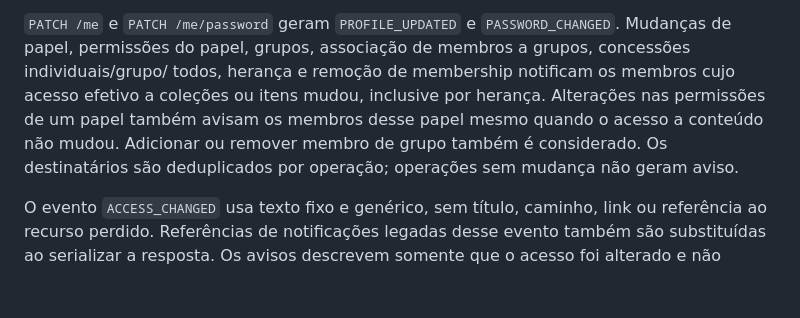
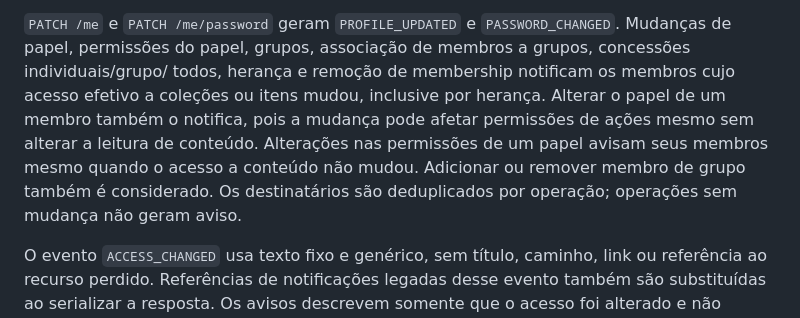
Before and after one commit to felipp2t/UniSatc-Projeto-integrador, a Markdown page: server/docs/API.md, the part around the change. Rendered like a GitHub page; blank space fills up the shorter version.

Commit message:
docs(notifications): clarify role change alerts

```diff
--- a/server/docs/API.md
+++ b/server/docs/API.md
@@ -830,9 +830,11 @@ aviso.
 `PATCH /me` e `PATCH /me/password` geram `PROFILE_UPDATED` e `PASSWORD_CHANGED`. Mudanças de
 papel, permissões do papel, grupos, associação de membros a grupos, concessões individuais/grupo/
 todos, herança e remoção de membership notificam os membros cujo acesso efetivo a coleções ou itens
-mudou, inclusive por herança. Alterações nas permissões de um papel também avisam os membros desse
-papel mesmo quando o acesso a conteúdo não mudou. Adicionar ou remover membro de grupo também é
-considerado. Os destinatários são deduplicados por operação; operações sem mudança não geram aviso.
+mudou, inclusive por herança. Alterar o papel de um membro também o notifica, pois a mudança pode
+afetar permissões de ações mesmo sem alterar a leitura de conteúdo. Alterações nas permissões de um
+papel avisam seus membros mesmo quando o acesso a conteúdo não mudou. Adicionar ou remover membro de
+grupo também é considerado. Os destinatários são deduplicados por operação; operações sem mudança não
+geram aviso.
 
 O evento `ACCESS_CHANGED` usa texto fixo e genérico, sem título, caminho, link ou referência ao
 recurso perdido. Referências de notificações legadas desse evento também são substituídas ao
```
